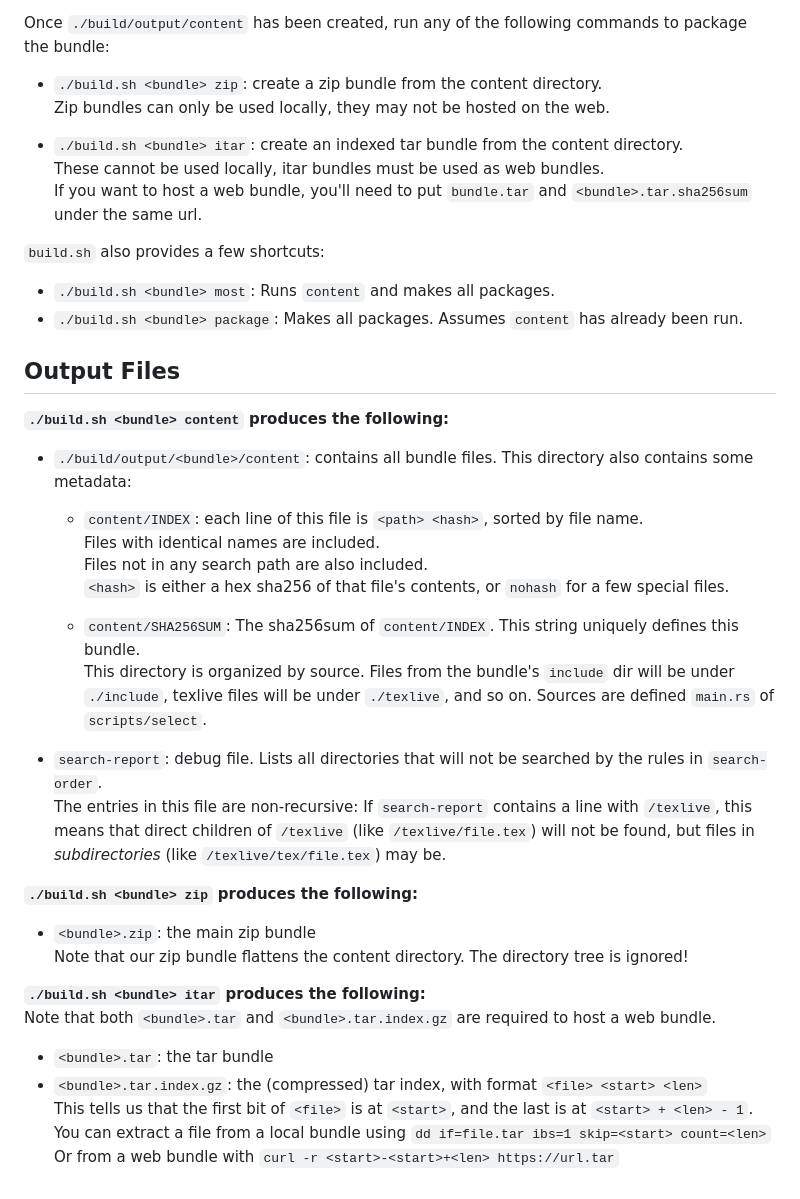
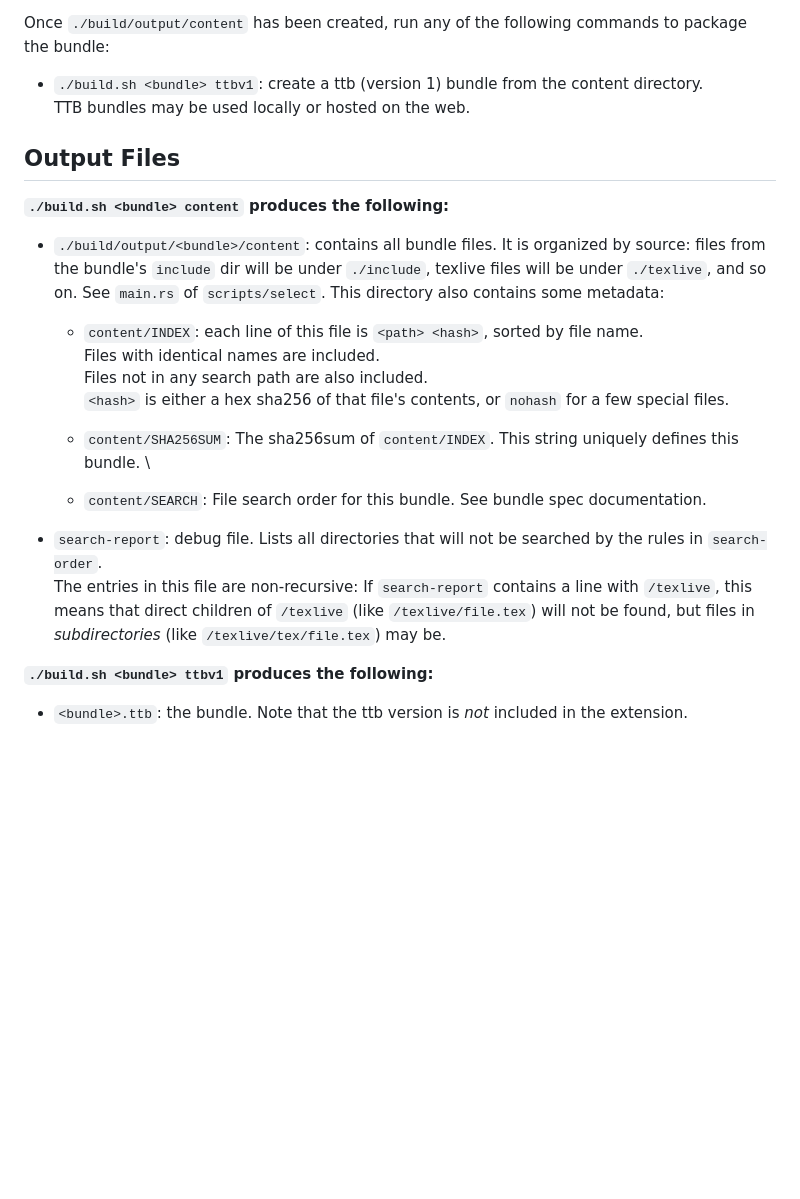
Before and after one commit to tectonic-typesetting/tectonic-texlive-bundles, a Markdown page: README.md, the part around the change printed below. Rendered like a GitHub page; blank space fills up the shorter version.

```diff
--- a/README.md
+++ b/README.md
@@ -68,46 +55,29 @@ To build a bundle, run the following jobs. These **must** be run in order!
 
 Once `./build/output/content` has been created, run any of the following commands to package the bundle:
 
- - `./build.sh <bundle> zip`: create a zip bundle from the content directory.\
-  Zip bundles can only be used locally, they may not be hosted on the web.
-
- - `./build.sh <bundle> itar`: create an indexed tar bundle from the content directory. \
- These cannot be used locally, itar bundles must be used as web bundles. \
- If you want to host a web bundle, you'll need to put `bundle.tar` and `<bundle>.tar.sha256sum` under the same url.
-
-`build.sh` also provides a few shortcuts:
- - `./build.sh <bundle> most`: Runs `content` and makes all packages.
- - `./build.sh <bundle> package`: Makes all packages. Assumes `content` has already been run.
-
-
-
+ - `./build.sh <bundle> ttbv1`: create a ttb (version 1) bundle from the content directory.\
+  TTB bundles may be used locally or hosted on the web.
 
 
 ## Output Files
 
 
 **`./build.sh <bundle> content` produces the following:**
- - `./build/output/<bundle>/content`: contains all bundle files. This directory also contains some metadata:
+ - `./build/output/<bundle>/content`: contains all bundle files. It is organized by source: files from the bundle's `include` dir will be under `./include`, texlive files will be under `./texlive`, and so on. See `main.rs` of `scripts/select`.
+ This directory also contains some metadata:
+
    - `content/INDEX`: each line of this file is `<path> <hash>`, sorted by file name.\
    Files with identical names are included.\
    Files not in any search path are also included.\
    `<hash>` is either a hex sha256 of that file's contents, or `nohash` for a few special files.
 
    - `content/SHA256SUM`: The sha256sum of `content/INDEX`. This string uniquely defines this bundle. \
-   This directory is organized by source. Files from the bundle's `include` dir will be under `./include`, texlive files will be under `./texlive`, and so on. Sources are defined `main.rs` of `scripts/select`.
+
+   - `content/SEARCH`: File search order for this bundle. See bundle spec documentation.
+
  - `search-report`: debug file. Lists all directories that will not be searched by the rules in `search-order`.\
   The entries in this file are non-recursive: If `search-report` contains a line with `/texlive`, this means that direct children of `/texlive` (like `/texlive/file.tex`) will not be found, but files in *subdirectories* (like `/texlive/tex/file.tex`) may be.
 
 
-**`./build.sh <bundle> zip` produces the following:**
- - `<bundle>.zip`: the main zip bundle\
- Note that our zip bundle flattens the content directory. The directory tree is ignored!
-
-
-**`./build.sh <bundle> itar` produces the following:**\
-Note that both `<bundle>.tar` and `<bundle>.tar.index.gz` are required to host a web bundle.
- - `<bundle>.tar`: the tar bundle
- - `<bundle>.tar.index.gz`: the (compressed) tar index, with format `<file> <start> <len>`\
- This tells us that the first bit of `<file>` is at `<start>`, and the last is at `<start> + <len> - 1`.\
- You can extract a file from a local bundle using `dd if=file.tar ibs=1 skip=<start> count=<len>`\
- Or from a web bundle with `curl -r <start>-<start>+<len> https://url.tar`
+**`./build.sh <bundle> ttbv1` produces the following:**
+ - `<bundle>.ttb`: the bundle. Note that the ttb version is *not* included in the extension.
```
Also changed, not shown: other parts of README.md (+2 -15 lines).
